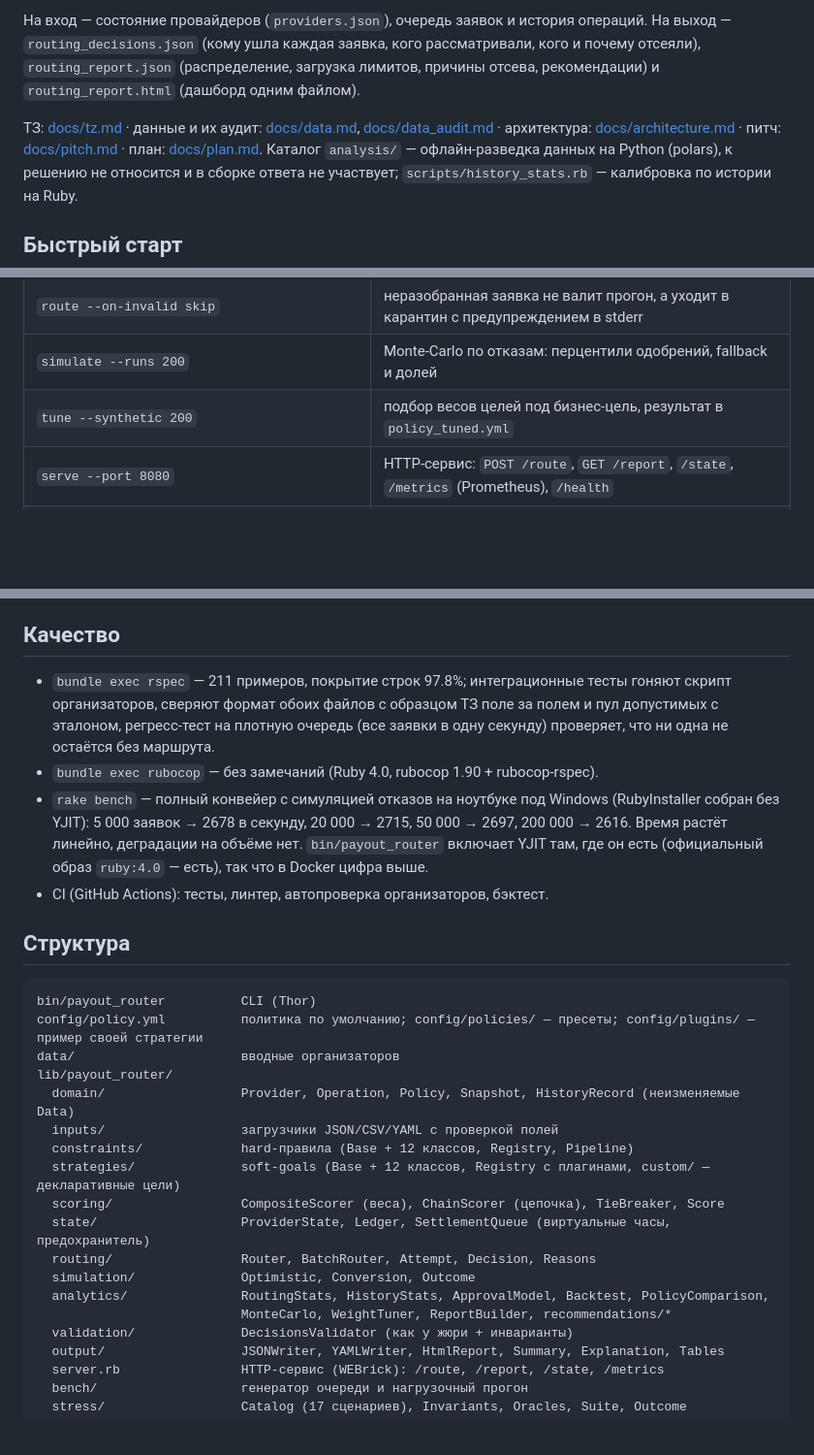
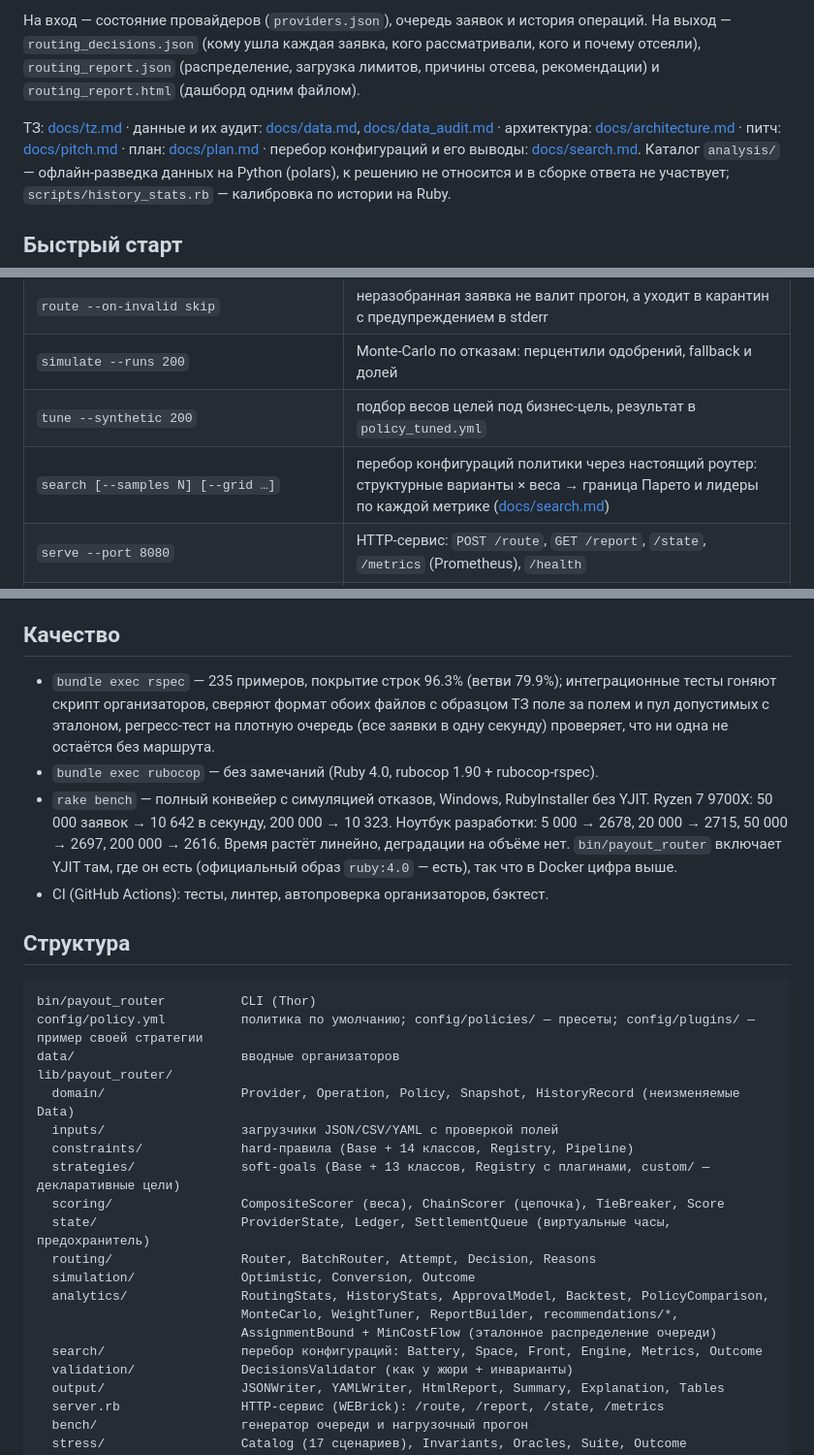
Before and after one commit to Mojarung/hack_genesis_2026, a Markdown page: README.md, 3 parts joined by grey strips. Shown at 97% size. Rendered like a GitHub page; blank space fills up the shorter version.

```diff
--- a/README.md
+++ b/README.md
@@ -11,7 +11,8 @@
 
 ТЗ: [docs/tz.md](docs/tz.md) · данные и их аудит: [docs/data.md](docs/data.md),
 [docs/data_audit.md](docs/data_audit.md) · архитектура: [docs/architecture.md](docs/architecture.md) ·
-питч: [docs/pitch.md](docs/pitch.md) · план: [docs/plan.md](docs/plan.md).
+питч: [docs/pitch.md](docs/pitch.md) · план: [docs/plan.md](docs/plan.md) ·
+перебор конфигураций и его выводы: [docs/search.md](docs/search.md).
 Каталог `analysis/` — офлайн-разведка данных на Python (polars), к решению не относится и в сборке
 ответа не участвует; `scripts/history_stats.rb` — калибровка по истории на Ruby.
 
@@ -46,6 +47,7 @@ bundle exec rake stress     # 17 сценариев давления, инвар
 | `route --on-invalid skip` | неразобранная заявка не валит прогон, а уходит в карантин с предупреждением в stderr |
 | `simulate --runs 200` | Monte-Carlo по отказам: перцентили одобрений, fallback и долей |
 | `tune --synthetic 200` | подбор весов целей под бизнес-цель, результат в `policy_tuned.yml` |
+| `search [--samples N] [--grid …]` | перебор конфигураций политики через настоящий роутер: структурные варианты × веса → граница Парето и лидеры по каждой метрике ([docs/search.md](docs/search.md)) |
 | `serve --port 8080` | HTTP-сервис: `POST /route`, `GET /report`, `/state`, `/metrics` (Prometheus), `/health` |
 | `strategies` | справочник: hard-правила, цели (встроенные, плагины, декларативные), пресеты политик |
 | `stress [--scenario flood]` | 17 сценариев давления на роутер: измеренные метрики и проверка инвариантов |
@@ -300,11 +302,12 @@ selection:
 
 ## Качество
 
-- `bundle exec rspec` — 211 примеров, покрытие строк 97.8%; интеграционные тесты гоняют скрипт организаторов, сверяют формат обоих файлов с образцом ТЗ поле за полем и пул допустимых с эталоном,
+- `bundle exec rspec` — 235 примеров, покрытие строк 96.3% (ветви 79.9%); интеграционные тесты гоняют скрипт организаторов, сверяют формат обоих файлов с образцом ТЗ поле за полем и пул допустимых с эталоном,
   регресс-тест на плотную очередь (все заявки в одну секунду) проверяет, что ни одна не остаётся без маршрута.
 - `bundle exec rubocop` — без замечаний (Ruby 4.0, rubocop 1.90 + rubocop-rspec).
-- `rake bench` — полный конвейер с симуляцией отказов на ноутбуке под Windows (RubyInstaller собран
-  без YJIT): 5 000 заявок → 2678 в секунду, 20 000 → 2715, 50 000 → 2697, 200 000 → 2616.
+- `rake bench` — полный конвейер с симуляцией отказов, Windows, RubyInstaller без YJIT.
+  Ryzen 7 9700X: 50 000 заявок → 10 642 в секунду, 200 000 → 10 323. Ноутбук разработки:
+  5 000 → 2678, 20 000 → 2715, 50 000 → 2697, 200 000 → 2616.
   Время растёт линейно, деградации на объёме нет. `bin/payout_router` включает YJIT там,
   где он есть (официальный образ `ruby:4.0` — есть), так что в Docker цифра выше.
 - CI (GitHub Actions): тесты, линтер, автопроверка организаторов, бэктест.
@@ -318,14 +321,16 @@ data/                      вводные организаторов
 lib/payout_router/
   domain/                  Provider, Operation, Policy, Snapshot, HistoryRecord (неизменяемые Data)
   inputs/                  загрузчики JSON/CSV/YAML с проверкой полей
-  constraints/             hard-правила (Base + 12 классов, Registry, Pipeline)
-  strategies/              soft-goals (Base + 12 классов, Registry с плагинами, custom/ — декларативные цели)
+  constraints/             hard-правила (Base + 14 классов, Registry, Pipeline)
+  strategies/              soft-goals (Base + 13 классов, Registry с плагинами, custom/ — декларативные цели)
   scoring/                 CompositeScorer (веса), ChainScorer (цепочка), TieBreaker, Score
   state/                   ProviderState, Ledger, SettlementQueue (виртуальные часы, предохранитель)
   routing/                 Router, BatchRouter, Attempt, Decision, Reasons
   simulation/              Optimistic, Conversion, Outcome
   analytics/               RoutingStats, HistoryStats, ApprovalModel, Backtest, PolicyComparison,
-                           MonteCarlo, WeightTuner, ReportBuilder, recommendations/*
+                           MonteCarlo, WeightTuner, ReportBuilder, recommendations/*,
+                           AssignmentBound + MinCostFlow (эталонное распределение очереди)
+  search/                  перебор конфигураций: Battery, Space, Front, Engine, Metrics, Outcome
   validation/              DecisionsValidator (как у жюри + инварианты)
   output/                  JSONWriter, YAMLWriter, HtmlReport, Summary, Explanation, Tables
   server.rb                HTTP-сервис (WEBrick): /route, /report, /state, /metrics
```
Also changed, not shown: CLAUDE.md (+16 -6 lines), docs/search.md (added, +208 -0 lines).
